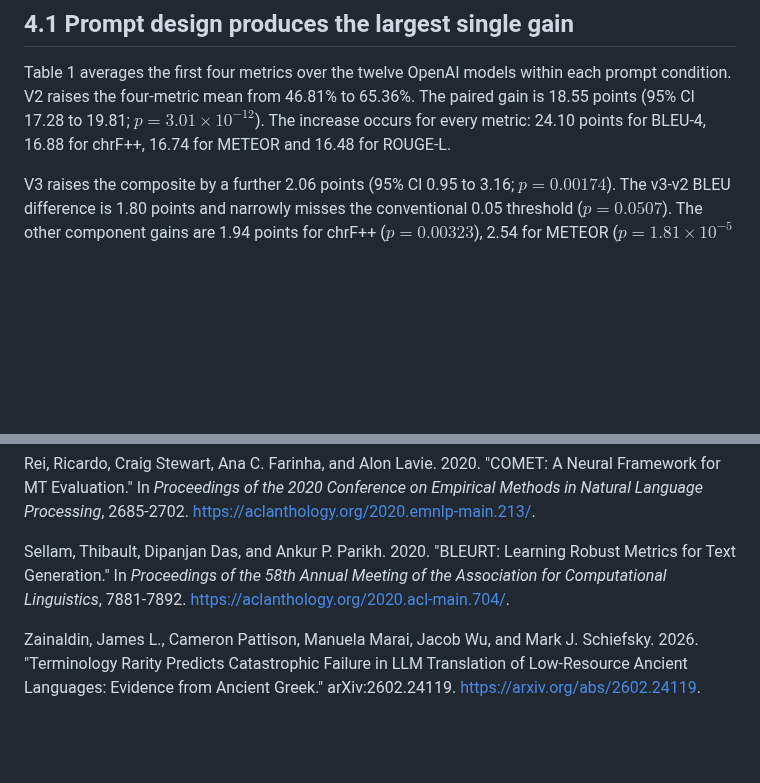
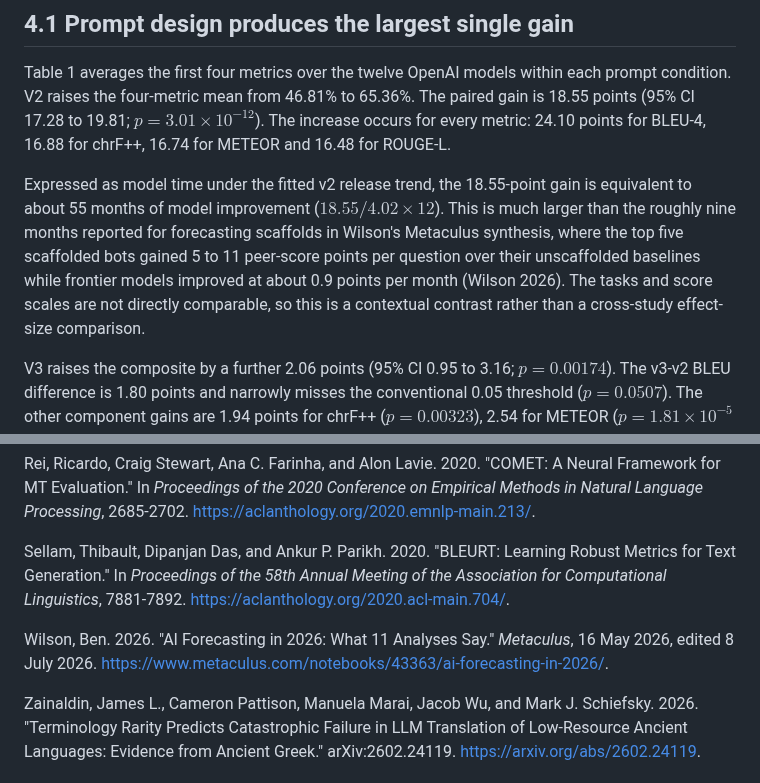
Before and after one commit to solresol/stephanos, a Markdown page: paper/benchmark_translation_draft.md, 2 parts joined by grey strips. GitHub-like rendering; blank space fills up the shorter version.

Commit message:
Compare the prompt gain with Metaculus scaffolding results

```diff
--- a/paper/benchmark_translation_draft.md
+++ b/paper/benchmark_translation_draft.md
@@ -117,6 +117,8 @@ The historical projection solves the fitted line for a score of 0.90, which is w
 ## 4.1 Prompt design produces the largest single gain
 
 Table 1 averages the first four metrics over the twelve OpenAI models within each prompt condition. V2 raises the four-metric mean from 46.81% to 65.36%. The paired gain is 18.55 points (95% CI 17.28 to 19.81; $p=3.01\times10^{-12}$). The increase occurs for every metric: 24.10 points for BLEU-4, 16.88 for chrF++, 16.74 for METEOR and 16.48 for ROUGE-L.
+
+Expressed as model time under the fitted v2 release trend, the 18.55-point gain is equivalent to about 55 months of model improvement ($18.55 / 4.02 \times 12$). This is much larger than the roughly nine months reported for forecasting scaffolds in Wilson's Metaculus synthesis, where the top five scaffolded bots gained 5 to 11 peer-score points per question over their unscaffolded baselines while frontier models improved at about 0.9 points per month (Wilson 2026). The tasks and score scales are not directly comparable, so this is a contextual contrast rather than a cross-study effect-size comparison.
 
 V3 raises the composite by a further 2.06 points (95% CI 0.95 to 3.16; $p=0.00174$). The v3-v2 BLEU difference is 1.80 points and narrowly misses the conventional 0.05 threshold ($p=0.0507$). The other component gains are 1.94 points for chrF++ ($p=0.00323$), 2.54 for METEOR ($p=1.81\times10^{-5}$) and 1.94 for ROUGE-L ($p=0.000605$).
 
@@ -255,6 +257,8 @@ Rei, Ricardo, Craig Stewart, Ana C. Farinha, and Alon Lavie. 2020. "COMET: A Neu
 
 Sellam, Thibault, Dipanjan Das, and Ankur P. Parikh. 2020. "BLEURT: Learning Robust Metrics for Text Generation." In *Proceedings of the 58th Annual Meeting of the Association for Computational Linguistics*, 7881-7892. <https://aclanthology.org/2020.acl-main.704/>.
 
+Wilson, Ben. 2026. "AI Forecasting in 2026: What 11 Analyses Say." *Metaculus*, 16 May 2026, edited 8 July 2026. <https://www.metaculus.com/notebooks/43363/ai-forecasting-in-2026/>.
+
 Zainaldin, James L., Cameron Pattison, Manuela Marai, Jacob Wu, and Mark J. Schiefsky. 2026. "Terminology Rarity Predicts Catastrophic Failure in LLM Translation of Low-Resource Ancient Languages: Evidence from Ancient Greek." arXiv:2602.24119. <https://arxiv.org/abs/2602.24119>.
 
 # Appendix A. Per-model benchmark cells
```
